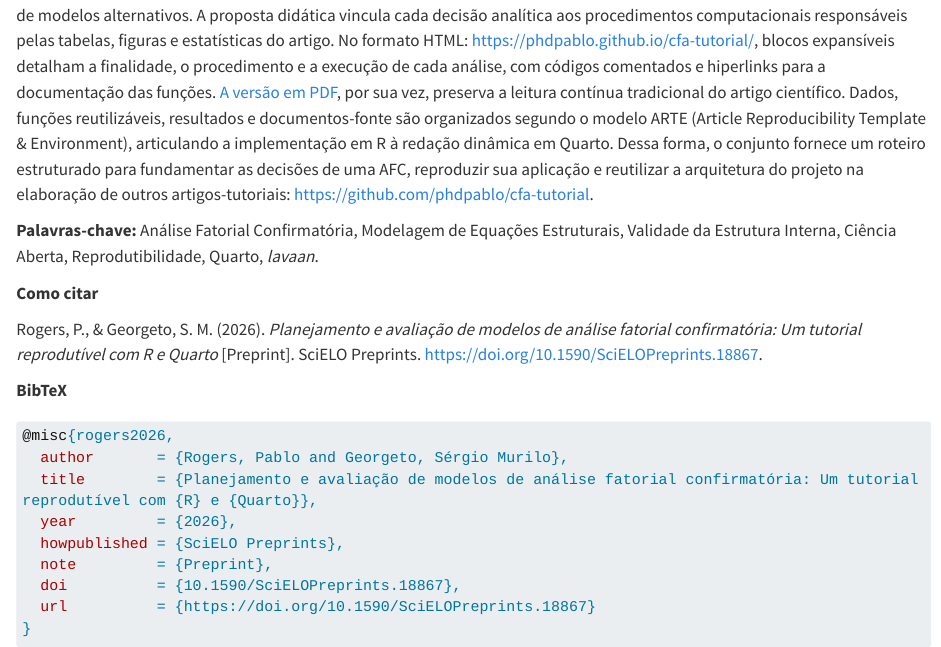
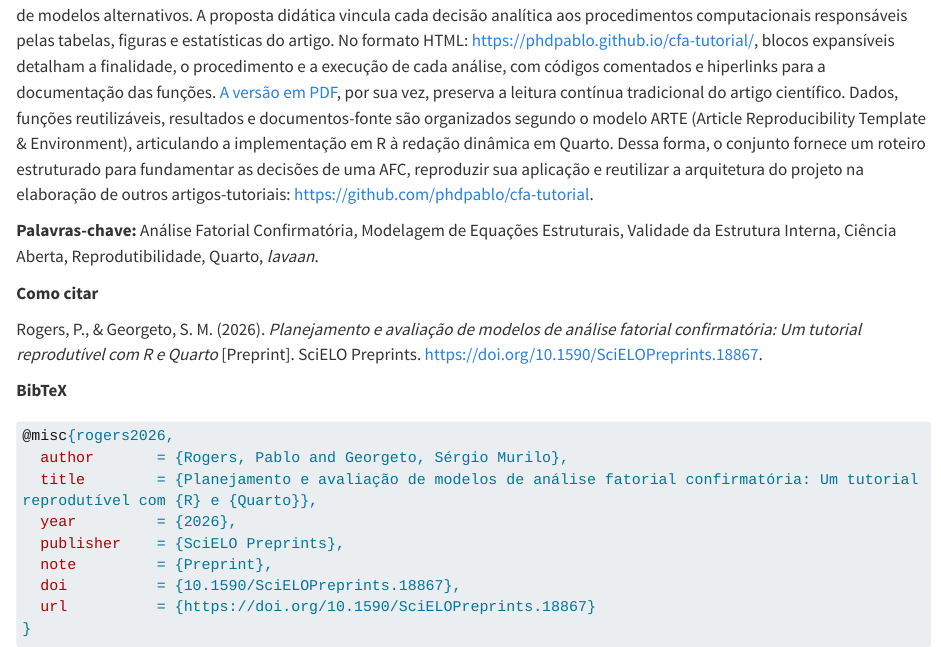
Before and after one commit to phdpablo/smart-cfa, a Quarto document (Article/00_abstract.qmd): the page in a window 1100 px wide, from 120 px down. Rendered offline with R 4.5, knitr and Pandoc in place of Quarto, with nearby package versions; long lines of code are wrapped.

Commit message:
fix: bibtex

```diff
--- a/Article/00_abstract.qmd
+++ b/Article/00_abstract.qmd
@@ -15,7 +15,7 @@ Rogers, P., & Georgeto, S. M. (2026). *Planejamento e avaliação de modelos de
   author       = {Rogers, Pablo and Georgeto, Sérgio Murilo},
   title        = {Planejamento e avaliação de modelos de análise fatorial confirmatória: Um tutorial reprodutível com {R} e {Quarto}},
   year         = {2026},
-  howpublished = {SciELO Preprints},
+  publisher    = {SciELO Preprints},
   note         = {Preprint},
   doi          = {10.1590/SciELOPreprints.18867},
   url          = {https://doi.org/10.1590/SciELOPreprints.18867}
```
Also changed, not shown: README.md.
